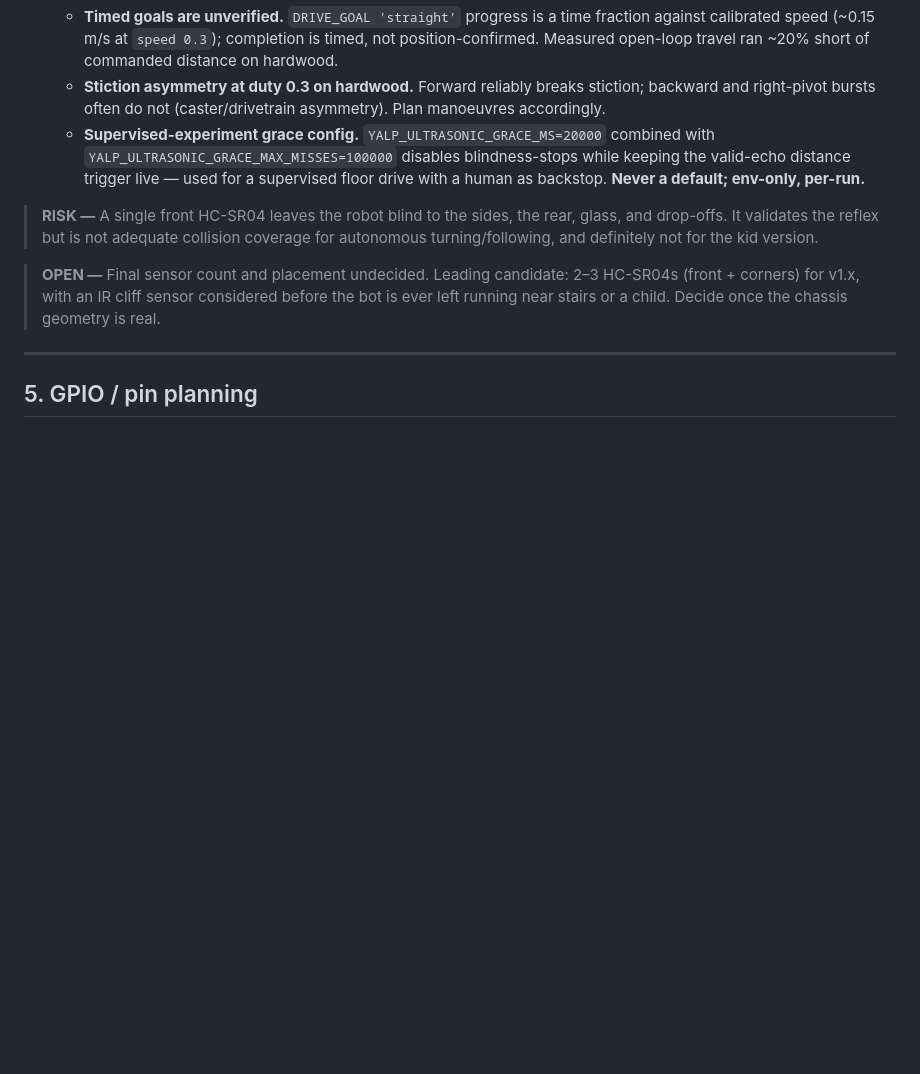
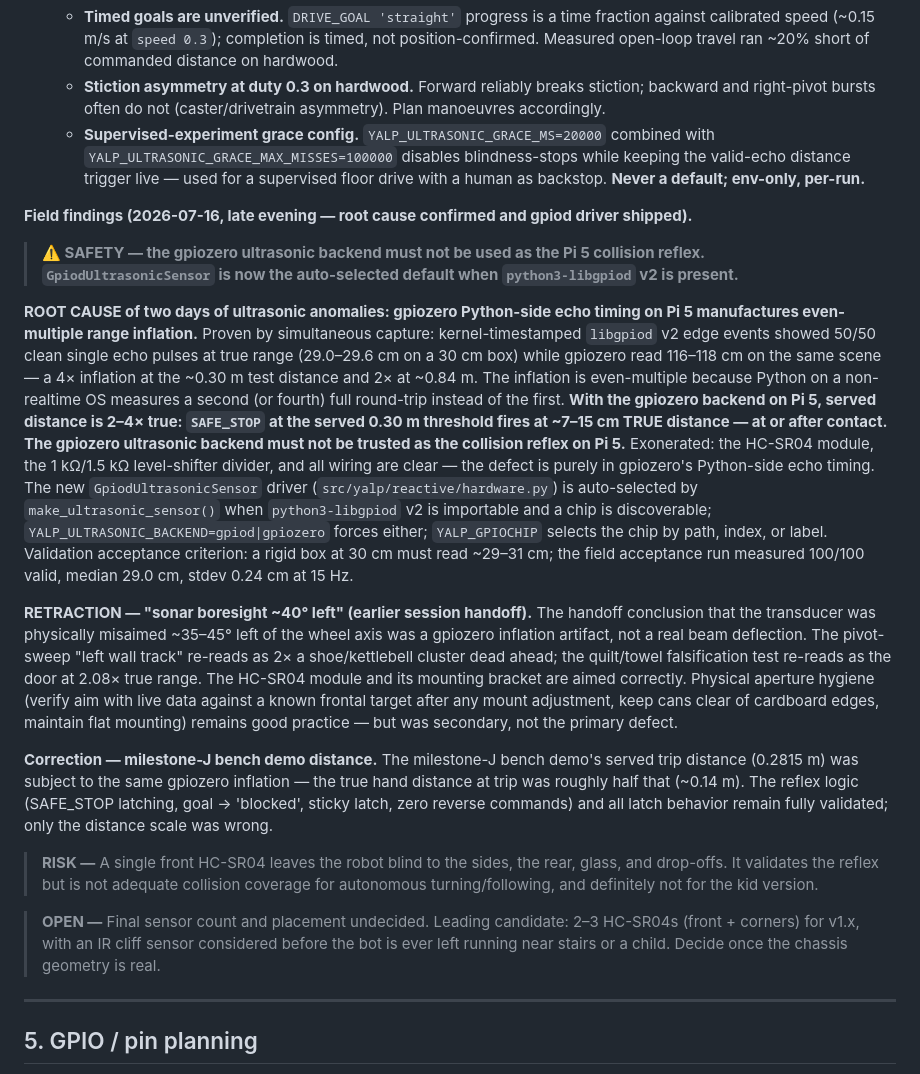
Before and after one commit to brocoppler/yalp, a Markdown page: docs/technical/hardware.md, the part around the change. Rendered like a GitHub page; blank space fills up the shorter version.

```diff
--- a/docs/technical/hardware.md
+++ b/docs/technical/hardware.md
@@ -182,6 +182,16 @@ For a bot that *turns and follows* — and a future version near a 5–8-year-ol
    - **Stiction asymmetry at duty 0.3 on hardwood.** Forward reliably breaks stiction; backward and right-pivot bursts often do not (caster/drivetrain asymmetry). Plan manoeuvres accordingly.
    - **Supervised-experiment grace config.** `YALP_ULTRASONIC_GRACE_MS=20000` combined with `YALP_ULTRASONIC_GRACE_MAX_MISSES=100000` disables blindness-stops while keeping the valid-echo distance trigger live — used for a supervised floor drive with a human as backstop. **Never a default; env-only, per-run.**
 
+**Field findings (2026-07-16, late evening — root cause confirmed and gpiod driver shipped).**
+
+> **⚠️ SAFETY — the gpiozero ultrasonic backend must not be used as the Pi 5 collision reflex. `GpiodUltrasonicSensor` is now the auto-selected default when `python3-libgpiod` v2 is present.**
+
+**ROOT CAUSE of two days of ultrasonic anomalies: gpiozero Python-side echo timing on Pi 5 manufactures even-multiple range inflation.** Proven by simultaneous capture: kernel-timestamped `libgpiod` v2 edge events showed 50/50 clean single echo pulses at true range (29.0–29.6 cm on a 30 cm box) while gpiozero read 116–118 cm on the same scene — a 4× inflation at the ~0.30 m test distance and 2× at ~0.84 m. The inflation is even-multiple because Python on a non-realtime OS measures a second (or fourth) full round-trip instead of the first. **With the gpiozero backend on Pi 5, served distance is 2–4× true: `SAFE_STOP` at the served 0.30 m threshold fires at ~7–15 cm TRUE distance — at or after contact. The gpiozero ultrasonic backend must not be trusted as the collision reflex on Pi 5.** Exonerated: the HC-SR04 module, the 1 kΩ/1.5 kΩ level-shifter divider, and all wiring are clear — the defect is purely in gpiozero's Python-side echo timing. The new `GpiodUltrasonicSensor` driver (`src/yalp/reactive/hardware.py`) is auto-selected by `make_ultrasonic_sensor()` when `python3-libgpiod` v2 is importable and a chip is discoverable; `YALP_ULTRASONIC_BACKEND=gpiod|gpiozero` forces either; `YALP_GPIOCHIP` selects the chip by path, index, or label. Validation acceptance criterion: a rigid box at 30 cm must read ~29–31 cm; the field acceptance run measured 100/100 valid, median 29.0 cm, stdev 0.24 cm at 15 Hz.
+
+**RETRACTION — "sonar boresight ~40° left" (earlier session handoff).** The handoff conclusion that the transducer was physically misaimed ~35–45° left of the wheel axis was a gpiozero inflation artifact, not a real beam deflection. The pivot-sweep "left wall track" re-reads as 2× a shoe/kettlebell cluster dead ahead; the quilt/towel falsification test re-reads as the door at 2.08× true range. The HC-SR04 module and its mounting bracket are aimed correctly. Physical aperture hygiene (verify aim with live data against a known frontal target after any mount adjustment, keep cans clear of cardboard edges, maintain flat mounting) remains good practice — but was secondary, not the primary defect.
+
+**Correction — milestone-J bench demo distance.** The milestone-J bench demo's served trip distance (0.2815 m) was subject to the same gpiozero inflation — the true hand distance at trip was roughly half that (~0.14 m). The reflex logic (SAFE_STOP latching, goal → 'blocked', sticky latch, zero reverse commands) and all latch behavior remain fully validated; only the distance scale was wrong.
+
 > **RISK —** A single front HC-SR04 leaves the robot blind to the sides, the rear, glass, and drop-offs. It validates the reflex but is not adequate collision coverage for autonomous turning/following, and definitely not for the kid version.
 
 > **OPEN —** Final sensor count and placement undecided. Leading candidate: 2–3 HC-SR04s (front + corners) for v1.x, with an IR cliff sensor considered before the bot is ever left running near stairs or a child. Decide once the chassis geometry is real.
```
Also changed, not shown: docs/technical/next-session-handoff.md (+63 -59 lines), docs/technical/roadmap.md (+1 -1 lines).
